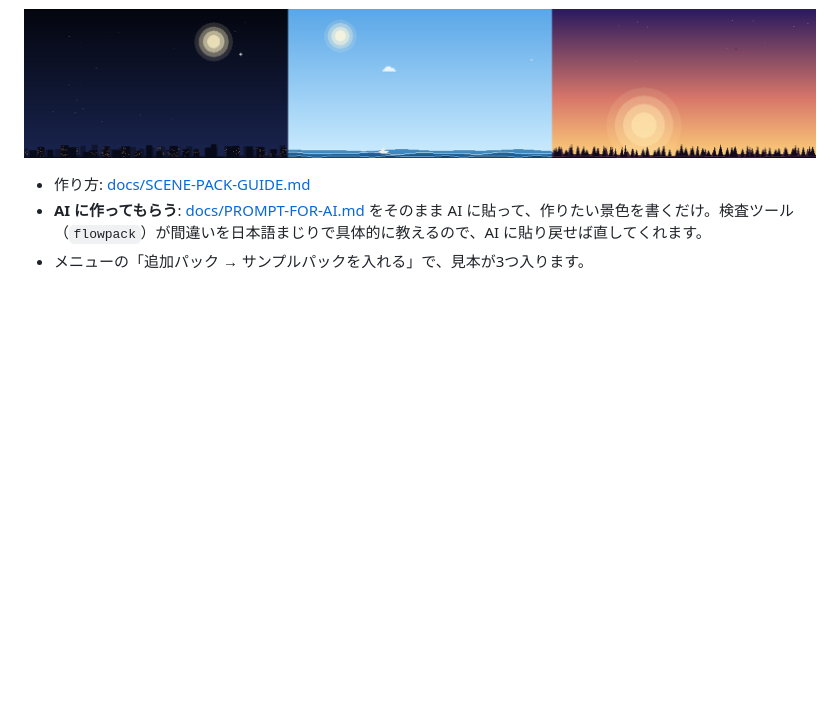
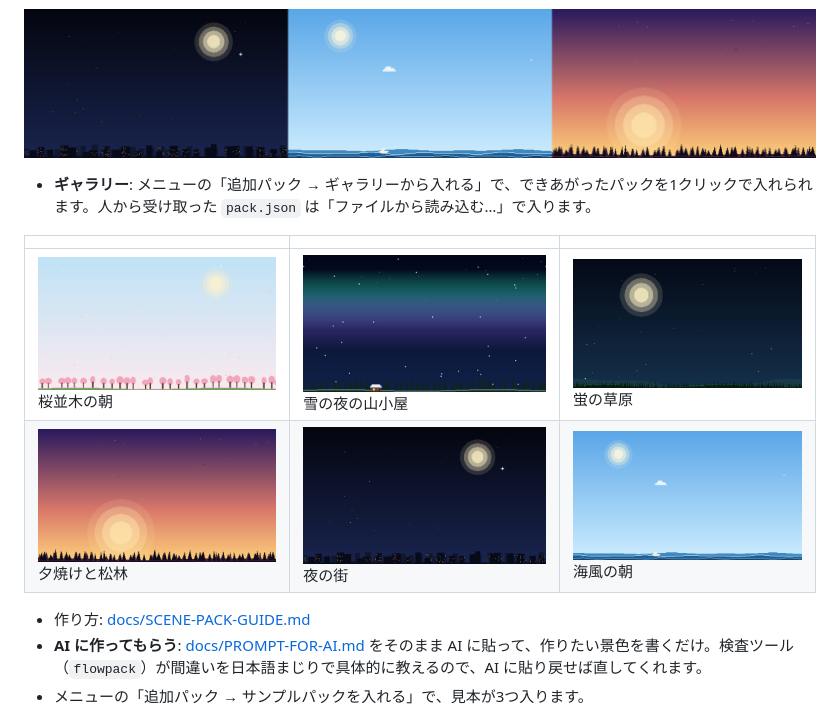
Before and after one commit to kodair918-del/flow-releases, a Markdown page: README.md, the part around the change. Drawn GitHub-style; pictures changed too: gallery/cherry-avenue.png (added), gallery/firefly-meadow.png (added), gallery/night-town.png (added); blank space fills up the shorter version.

```diff
--- a/README.md
+++ b/README.md
@@ -47,6 +47,13 @@ macOS 13 以降。Apple の署名はないので、スクリプトが警告を
 
 ![追加パックの例](docs/images/packs.png)
 
+- **ギャラリー**: メニューの「追加パック → ギャラリーから入れる」で、できあがったパックを1クリックで入れられます。人から受け取った `pack.json` は「ファイルから読み込む…」で入ります。
+
+| | | |
+|---|---|---|
+| ![桜並木の朝](gallery/cherry-avenue.png) 桜並木の朝 | ![雪の夜の山小屋](gallery/snow-cabin.png) 雪の夜の山小屋 | ![蛍の草原](gallery/firefly-meadow.png) 蛍の草原 |
+| ![夕焼けと松林](gallery/sunset-pines.png) 夕焼けと松林 | ![夜の街](gallery/night-town.png) 夜の街 | ![海風の朝](gallery/sea-breeze.png) 海風の朝 |
+
 - 作り方: [docs/SCENE-PACK-GUIDE.md](docs/SCENE-PACK-GUIDE.md)
 - **AI に作ってもらう**: [docs/PROMPT-FOR-AI.md](docs/PROMPT-FOR-AI.md) をそのまま AI に貼って、作りたい景色を書くだけ。検査ツール（`flowpack`）が間違いを日本語まじりで具体的に教えるので、AI に貼り戻せば直してくれます。
 - メニューの「追加パック → サンプルパックを入れる」で、見本が3つ入ります。
```
Also changed, not shown: docs/SCENE-PACK-GUIDE.md (+8 -0 lines), 7 other files.
